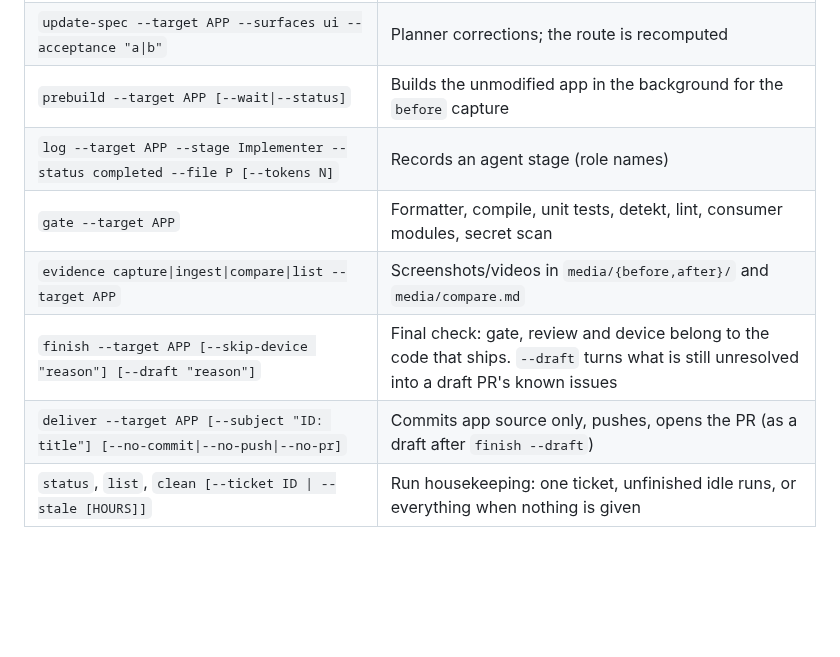
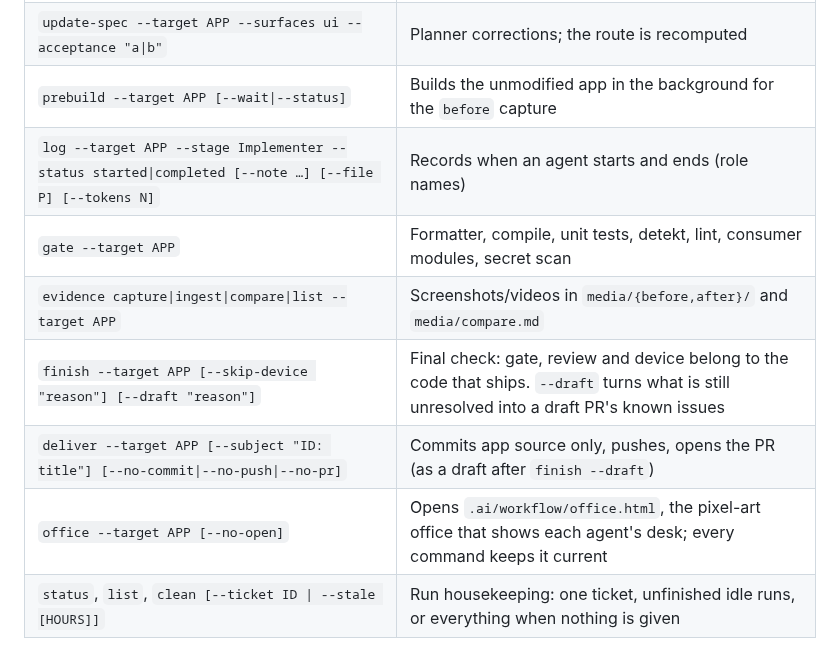
Before and after one commit to arctouch-douglasfornaro/android-workflow-kit, a Markdown page: tools/android-workflow/README.md, the part around the change. Drawn GitHub-style; blank space fills up the shorter version.

```diff
--- a/tools/android-workflow/README.md
+++ b/tools/android-workflow/README.md
@@ -16,11 +16,12 @@ How the workflow runs (stages, agents, levels, stops) is described in one place
 | `resume --target APP --question-id Q --answer "…"` | Answers a business question that paused the run |
 | `update-spec --target APP --surfaces ui --acceptance "a\|b"` | Planner corrections; the route is recomputed |
 | `prebuild --target APP [--wait\|--status]` | Builds the unmodified app in the background for the `before` capture |
-| `log --target APP --stage Implementer --status completed --file P [--tokens N]` | Records an agent stage (role names) |
+| `log --target APP --stage Implementer --status started\|completed [--note …] [--file P] [--tokens N]` | Records when an agent starts and ends (role names) |
 | `gate --target APP` | Formatter, compile, unit tests, detekt, lint, consumer modules, secret scan |
 | `evidence capture\|ingest\|compare\|list --target APP` | Screenshots/videos in `media/{before,after}/` and `media/compare.md` |
 | `finish --target APP [--skip-device "reason"] [--draft "reason"]` | Final check: gate, review and device belong to the code that ships. `--draft` turns what is still unresolved into a draft PR's known issues |
 | `deliver --target APP [--subject "ID: title"] [--no-commit\|--no-push\|--no-pr]` | Commits app source only, pushes, opens the PR (as a draft after `finish --draft`) |
+| `office --target APP [--no-open]` | Opens `.ai/workflow/office.html`, the pixel-art office that shows each agent's desk; every command keeps it current |
 | `status`, `list`, `clean [--ticket ID \| --stale [HOURS]]` | Run housekeeping: one ticket, unfinished idle runs, or everything when nothing is given |
 
 ## Quality gate details
```
Also changed, not shown: README.md (+20 -3 lines), skills/android-workflow/SKILL.md (+9 -1 lines), docs/office.png (added), 3 other files.
